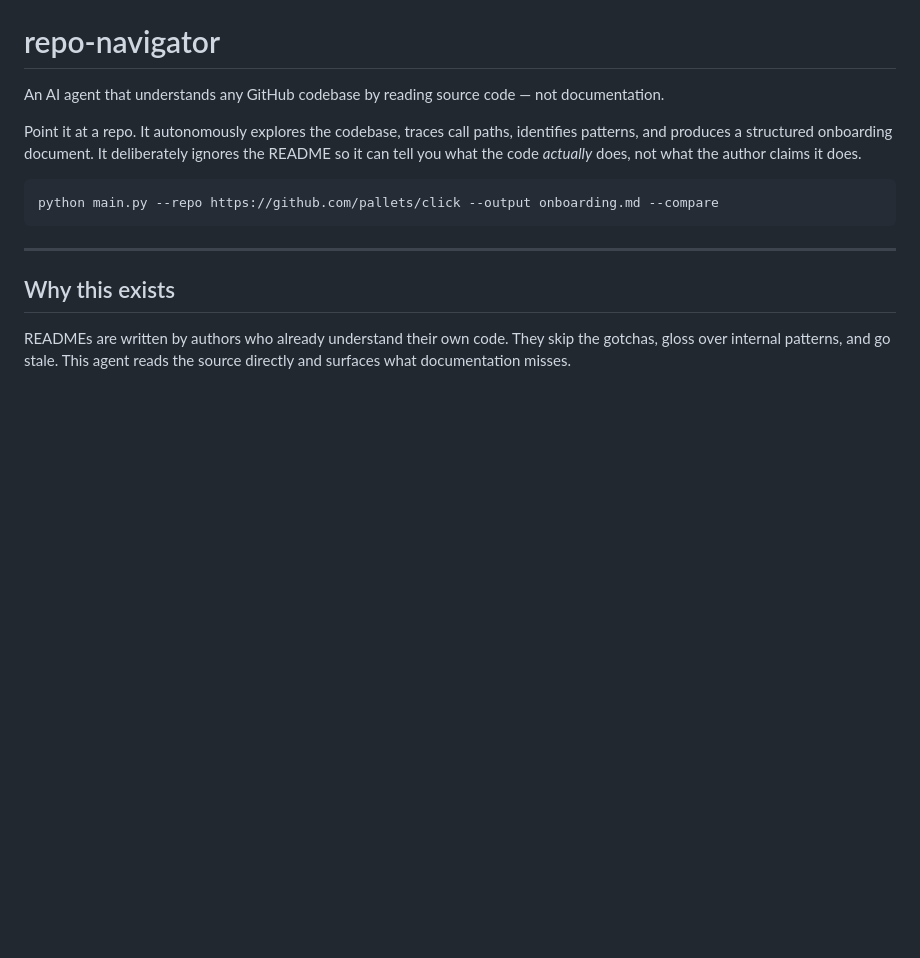
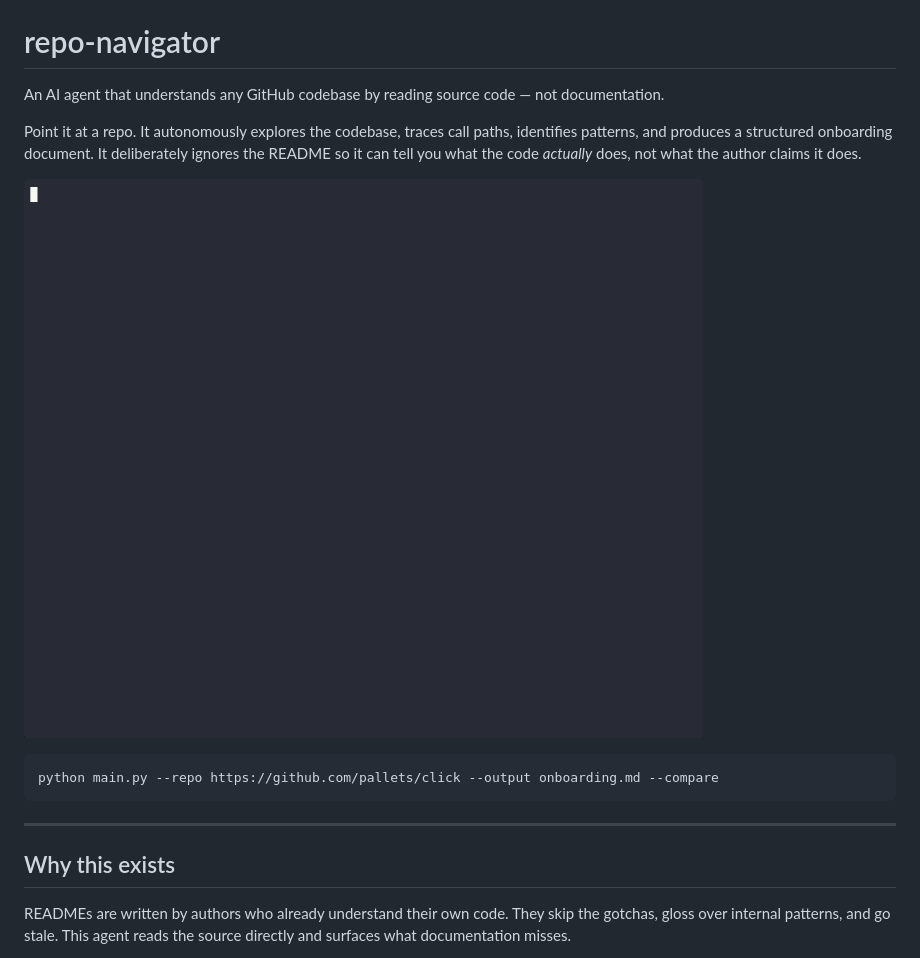
Before and after one commit to AliSalem2/repo-navigator, a Markdown page: README.md, the part around the change. Rendered like a GitHub page; blank space fills up the shorter version.

````diff
--- a/README.md
+++ b/README.md
@@ -3,6 +3,8 @@
 An AI agent that understands any GitHub codebase by reading source code — not documentation.
 
 Point it at a repo. It autonomously explores the codebase, traces call paths, identifies patterns, and produces a structured onboarding document. It deliberately ignores the README so it can tell you what the code *actually* does, not what the author claims it does.
+
+![demo](demo.gif)
 
 ```bash
 python main.py --repo https://github.com/pallets/click --output onboarding.md --compare
````
